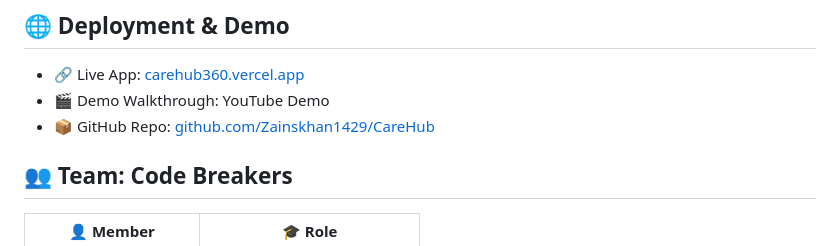
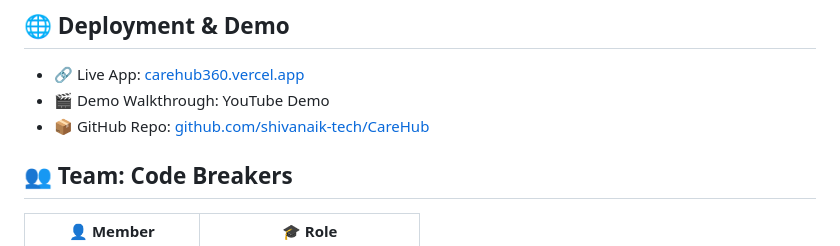
Before and after one commit to shivanaik-tech/Multi-Role-Healthcare-Management-Dashboard, a Markdown page: README.md, the part around the change. Rendered like a GitHub page.

```diff
--- a/README.md
+++ b/README.md
@@ -91,7 +91,7 @@ $ npm run dev
 
 - 🔗 Live App: [carehub360.vercel.app](https://carehub360.vercel.app)
 - 🎬 Demo Walkthrough: YouTube Demo
-- 📦 GitHub Repo: [github.com/Zainskhan1429/CareHub](https://github.com/Zainskhan1429/CareHub)
+- 📦 GitHub Repo: [github.com/shivanaik-tech/CareHub](https://github.com/shivanaik-tech/CareHub)
 
 ## 👥 Team: Code Breakers
 
```
